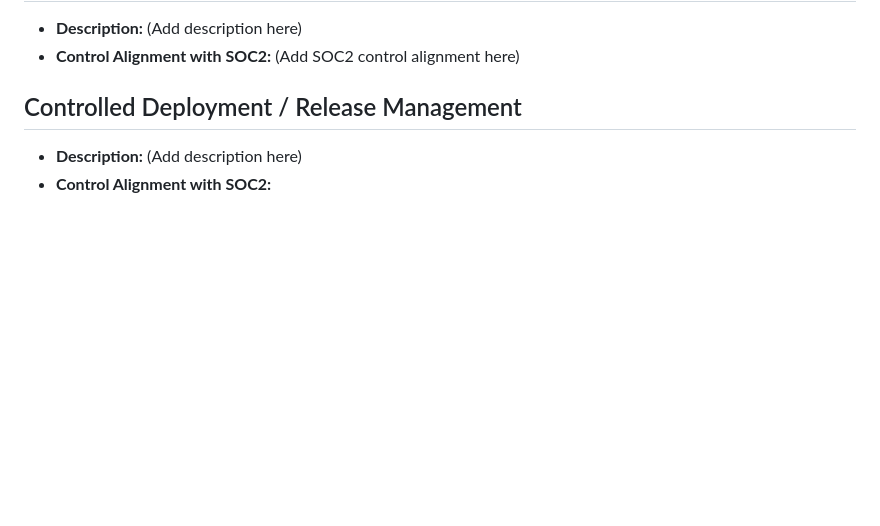
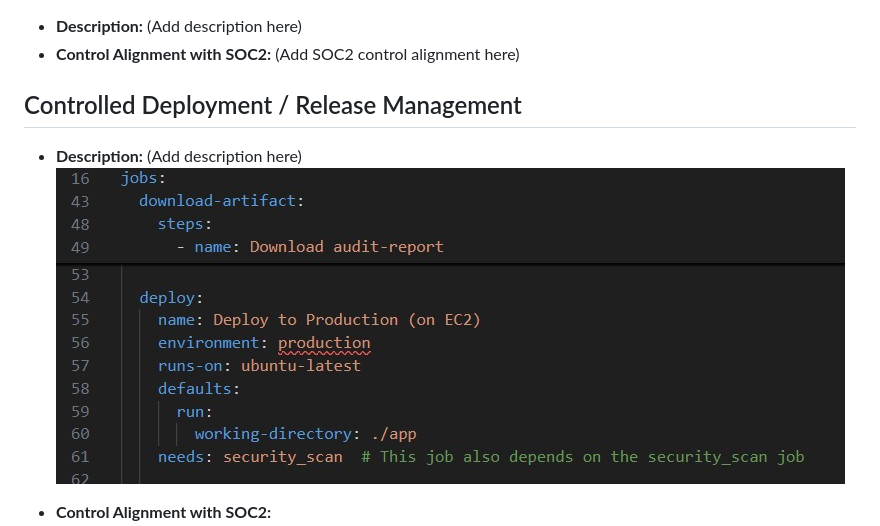
Before and after one commit to Getdzidon/jomacs-q1, a Markdown page: readme.md, the part around the change printed below. Drawn GitHub-style; blank space fills up the shorter version.

```diff
--- a/readme.md
+++ b/readme.md
@@ -64,6 +64,8 @@ The pipeline uses Node.js, installs libraries, and runs vulnerability checks (`n
 ## Controlled Deployment / Release Management
 
 *   **Description:** (Add description here)
+![Contreolled Deployment](docs/deploy_workflow_showing_security_scan_need.jpg "Screenshot of GitHub workflow Run need for Security Scan before App deployment")
+
 *   **Control Alignment with SOC2:**
     *   **Change Management:** This confirms that all changes are authorized, tested, and validated before a new release. **Ref: CC8.1**
     *   **System Operations:** Automated checks reduce and prevent human error, providing consistent security enforcement. **Ref: CC7.2**
```
Also changed, not shown: other parts of readme.md (+1 -1 lines), docs/deploy_workflow_showing_security_scan_need.jpg (renamed from docs/app_deployment_workflow_showing_security_scan_need.jpg).
